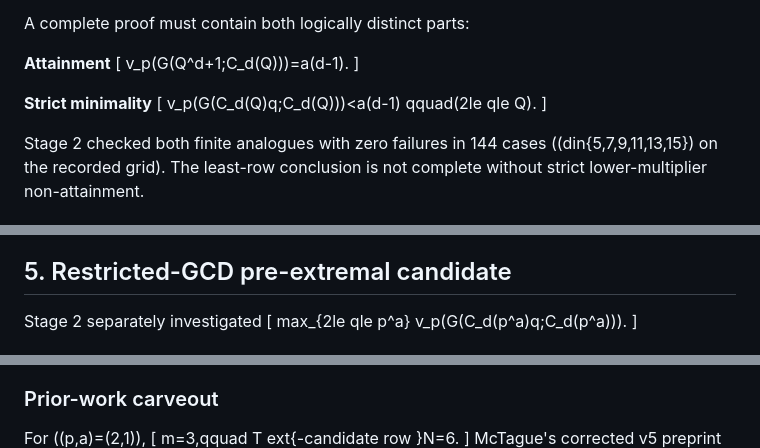
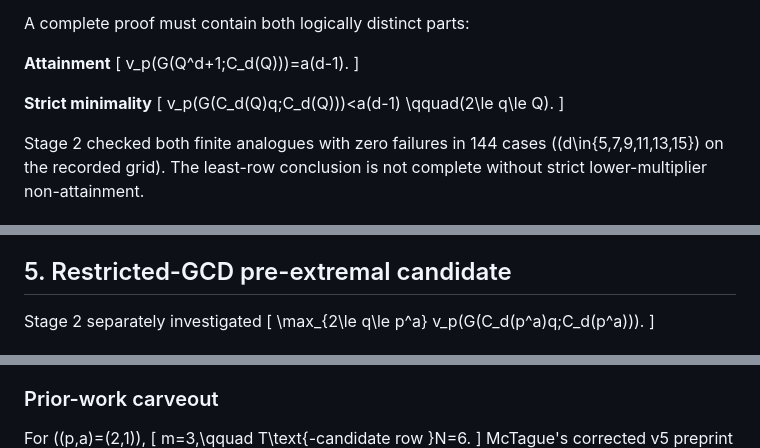
Before and after one commit to jfairfaxball-348/pascal-cofactors, a Markdown page: notes/targets.md, 3 parts joined by grey strips. GitHub-like rendering.

```diff
--- a/notes/targets.md
+++ b/notes/targets.md
@@ -91,15 +87,15 @@ m(Q+1)=Q^d+1.
 A complete proof must contain both logically distinct parts:
 
 **Attainment**
-[
+\[
 v_p(G(Q^d+1;C_d(Q)))=a(d-1).
-]
+\]
 
 **Strict minimality**
-[
+\[
 v_p(G(C_d(Q)q;C_d(Q)))<a(d-1)
-qquad(2le qle Q).
-]
+\qquad(2\le q\le Q).
+\]
 
-Stage 2 checked both finite analogues with zero failures in 144 cases ((din{5,7,9,11,13,15}) on the recorded grid). The least-row conclusion is not complete without strict lower-multiplier non-attainment.
+Stage 2 checked both finite analogues with zero failures in 144 cases (\(d\in\{5,7,9,11,13,15\}\) on the recorded grid). The least-row conclusion is not complete without strict lower-multiplier non-attainment.
 
@@ -127,8 +123,8 @@ so a valid uniform pre-extremal upper bound of this strength would imply strict
 ## 5. Restricted-GCD pre-extremal candidate
 
 Stage 2 separately investigated
-[
-max_{2le qle p^a}
+\[
+\max_{2\le q\le p^a}
 v_p(G(C_d(p^a)q;C_d(p^a))).
-]
+\]
 
@@ -179,8 +175,8 @@ so the selected coefficient no longer separates pre-extremal rows from the propo
 
 ### Prior-work carveout
 
-For ((p,a)=(2,1)),
-[
-m=3,qquad T	ext{-candidate row }N=6.
-]
+For \((p,a)=(2,1)\),
+\[
+m=3,\qquad T\text{-candidate row }N=6.
+\]
 McTague's corrected v5 preprint explicitly records
```
Also changed, not shown: other parts of notes/targets.md (+107 -112 lines).
